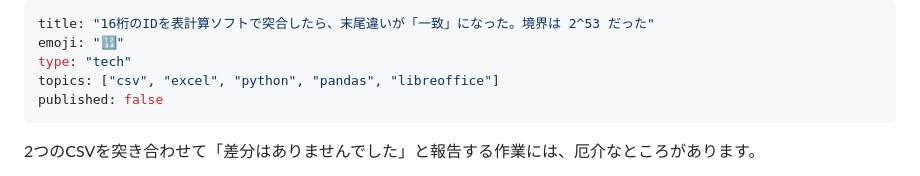
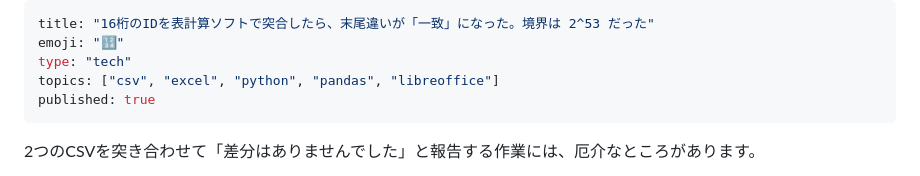
Before and after one commit to masa-git-jpn/aishigoto-lab, a Markdown page: articles/spreadsheet-16digit-id-silent-miss.md, the part around the change. GitHub-like rendering.

Commit message:
zenn 2本目

```diff
--- a/articles/spreadsheet-16digit-id-silent-miss.md
+++ b/articles/spreadsheet-16digit-id-silent-miss.md
@@ -3,7 +3,7 @@ title: "16桁のIDを表計算ソフトで突合したら、末尾違いが「
 emoji: "🔢"
 type: "tech"
 topics: ["csv", "excel", "python", "pandas", "libreoffice"]
-published: false
+published: true
 ---
 
 2つのCSVを突き合わせて「差分はありませんでした」と報告する作業には、厄介なところがあります。
```
